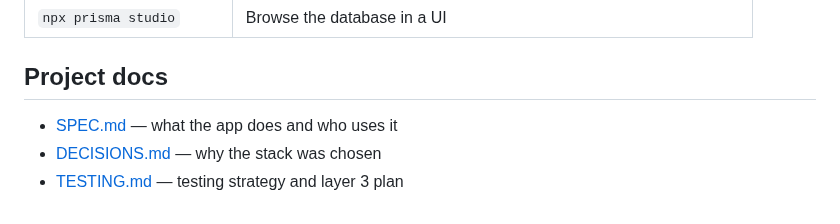
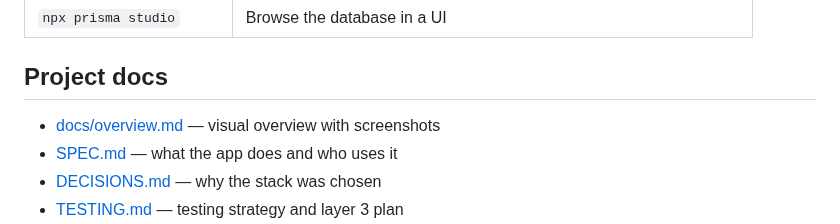
Before and after one commit to deniskrizanovic/collaborativegherkin, a Markdown page: README.md, the part around the change. Rendered like a GitHub page.

Commit message:
Add docs/overview.md with screenshots and link from README

```diff
--- a/README.md
+++ b/README.md
@@ -39,6 +39,7 @@ Open [http://localhost:3000](http://localhost:3000).
 
 ## Project docs
 
+- [docs/overview.md](./docs/overview.md) — visual overview with screenshots
 - [SPEC.md](./SPEC.md) — what the app does and who uses it
 - [DECISIONS.md](./DECISIONS.md) — why the stack was chosen
 - [TESTING.md](./TESTING.md) — testing strategy and layer 3 plan
```
Also changed, not shown: docs/overview.md (added, +111 -0 lines), docs/screenshot-home.png (added), docs/screenshot-session.png (added).
